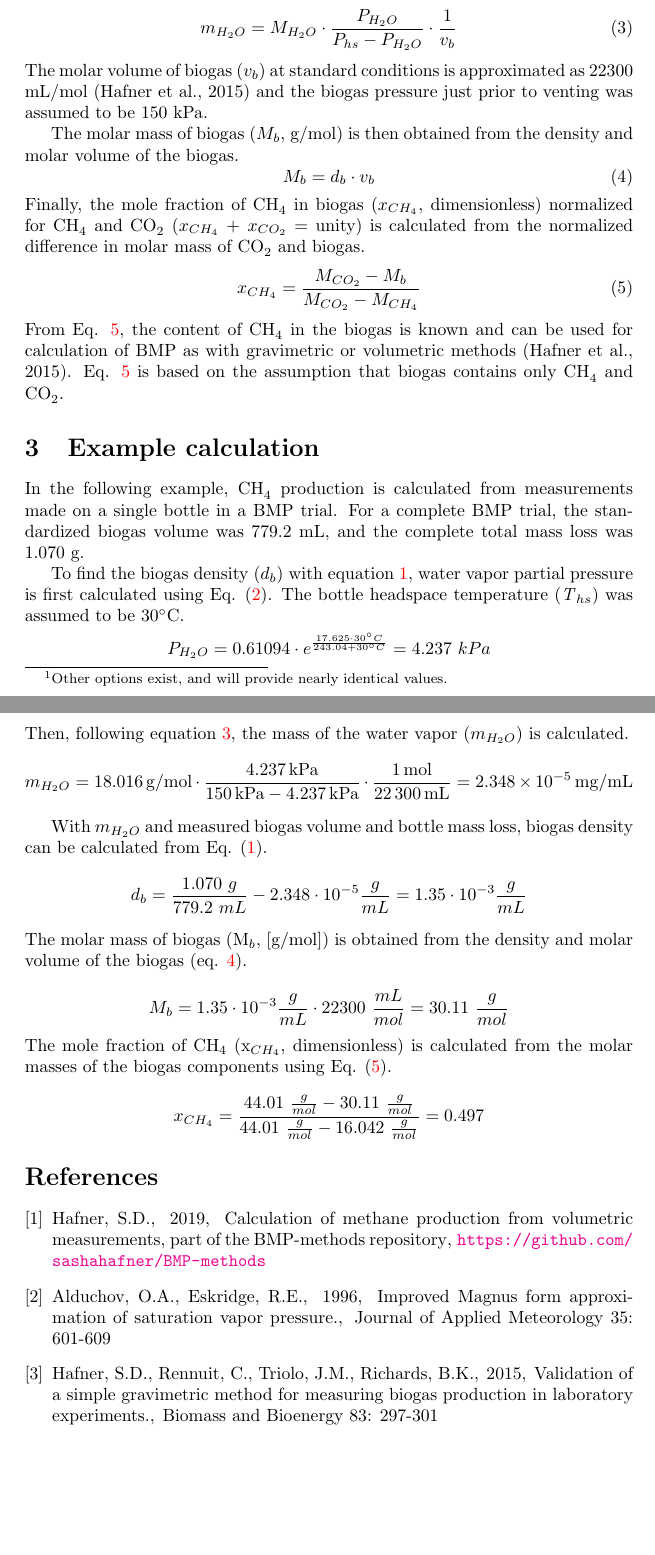
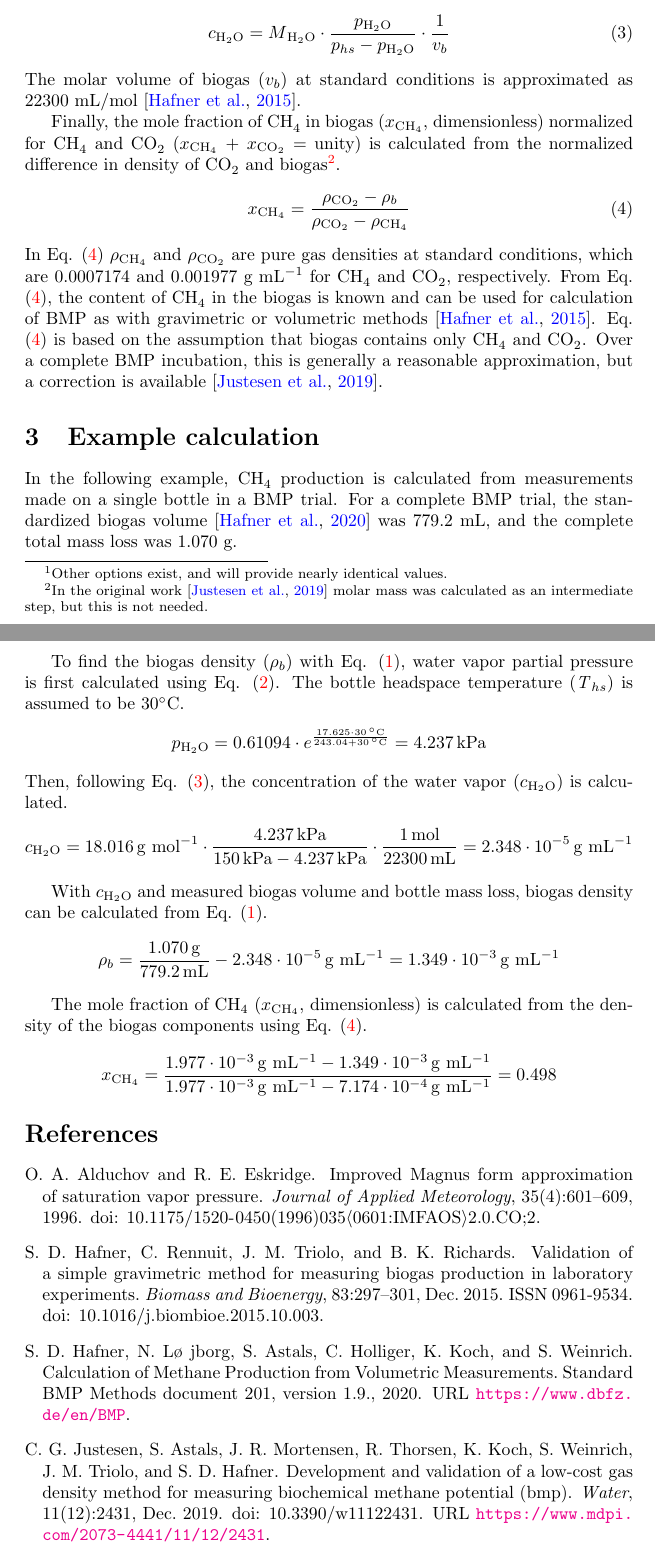
Before and after one commit to sashahafner/BMP-methods, a LaTeX document (204_gas_density_calculations.tex): two parts of pages 2 and 3 of 3, joined at a grey line, cut so that both start at the same text, the shorter picture padded with empty space. Compiled offline with pdfLaTeX.

Commit message:
Fix doc 204 GD, typos, subscripts, symbols, new dens eq

```diff
--- a/204_gas_density_calculations.tex
+++ b/204_gas_density_calculations.tex
@@ -1,10 +1,11 @@
 \documentclass[]{article}
 \usepackage[version=3]{mhchem}
-%\usepackage{natbib}
-%\bibliographystyle{abbrvnat}
-\usepackage{siunitx}
+\usepackage{natbib}
+\bibliographystyle{abbrvnat}
 \usepackage[colorlinks]{hyperref}
-
+\hypersetup{
+  citecolor = {blue},
+}
 \newcommand{\unit}[1]{\ensuremath{\, \mathrm{#1}}}
 
 
@@ -16,7 +17,7 @@ Hafner, S.D.; Justesen, C.G.; Thorsen, R.; Astals, S.; Holliger, C.; Koch, K.;,
 }
 }
 
-\author{Sasha D.Hafner, Camilla G. Justesen, \\ Rasmus Thorsen, Sergi Astals, \\ Christof Holliger, Konrad Koch, \\ and S{\"o}ren Weinrich
+\author{Sasha D.Hafner, Camilla G. Justesen, Rasmus Thorsen, \\ Sergi Astals, Christof Holliger, Konrad Koch, \\ and S{\"o}ren Weinrich
 \\
 \texttt{sasha.hafner@eng.au.dk}\\
 }
@@ -62,74 +64,51 @@ The mass of the water vapor present in the vented biogas ($m_{H_2O}$) is then ca
+The concentration of the water vapor present in the vented biogas ($c\textsubscript{H$_2$O}$) is then calculated from the molar mass of water ($M\textsubscript{H$_2$O}$ = 18.02 g/mol), the partial pressure ($p\textsubscript{H$_2$O}$, kPa), the pressure of biogas in the bottle headspace just prior to venting ($p_{hs}$, kPa), and the molar volume of biogas at standard conditions (here, dry, 101.325 kPa, and 0$^\circ$C).
 \begin{equation}
   \label{eq:3}
-  m_{H_2O}=M_{H_2O} \cdot \frac{P_{H_2O}}{P_{hs}-P_{H_2O}} \cdot \frac{1}{v_b}
+  c\textsubscript{H$_2$O}=M\textsubscript{H$_2$O} \cdot \frac{p\textsubscript{H$_2$O}}{p_{hs} - p\textsubscript{H$_2$O}} \cdot \frac{1}{v_b}
 \end{equation}
-The molar volume of biogas ($v_b$) at standard conditions is approximated as 22300 mL/mol (Hafner et al., 2015) and the biogas pressure just prior to venting was assumed to be 150 kPa.
+The molar volume of biogas ($v_b$) at standard conditions is approximated as 22300 mL/mol \citep{hafnerValidationSimpleGravimetric2015}.
 
-The molar mass of biogas ($M_b$, g/mol) is then obtained from the density and molar volume of the biogas.
+Finally, the mole fraction of \ce{CH4} in biogas ($x\textsubscript{CH$_4$}$, dimensionless) normalized for \ce{CH4} and \ce{CO2} ($x\textsubscript{CH$_4$}$ + $x\textsubscript{CO$_2$}$ = unity) is calculated from the normalized difference in density of \ce{CO2} and biogas\footnote{
+  In the original work \citep{justesenDevelopmentValidationLowcost2019} molar mass was calculated as an intermediate step, but this is not needed.
+}.
 \begin{equation}
   \label{eq:4}
-  M_b=d_b \cdot v_b
+  x\textsubscript{CH$_4$}=\frac{\rho\textsubscript{CO$_2$} - \rho_b}{\rho\textsubscript{CO$_2$}-\rho\textsubscript{CH$_4$}}
 \end{equation}
-Finally, the mole fraction of \ce{CH4} in biogas ($x_{CH_4}$, dimensionless) normalized for \ce{CH4} and \ce{CO2} ($x_{CH_4}$ + $x_{CO_2}$ = unity) is calculated from the normalized difference in molar mass of \ce{CO2} and biogas.
-\begin{equation}
-  \label{eq:5}
-  x_{CH_4}=\frac{M_{CO_2}-M_b}{M_{CO_2}-M_{CH_4}}
-\end{equation}
-From Eq. \ref{eq:5}, the content of \ce{CH4} in the biogas is known and can be used for calculation of BMP as with gravimetric or volumetric methods (Hafner et al., 2015).
-Eq. \ref{eq:5} is based on the assumption that biogas contains only \ce{CH4} and \ce{CO2}.
-%Flushing gas will affect the results, but could be accounted for in calculations (Hafner et al., 2015).
+In Eq. (\ref{eq:4}) $\rho\textsubscript{CH$_4$}$ and $\rho\textsubscript{CO$_2$}$ are pure gas densities at standard conditions, which are 0.0007174 and 0.001977 g mL$^{-1}$ for \ce{CH4} and \ce{CO2}, respectively.
+From Eq. (\ref{eq:4}), the content of \ce{CH4} in the biogas is known and can be used for calculation of BMP as with gravimetric or volumetric methods \citep{hafnerValidationSimpleGravimetric2015}.
+Eq. (\ref{eq:4}) is based on the assumption that biogas contains only \ce{CH4} and \ce{CO2}.
+Over a complete BMP incubation, this is generally a reasonable approximation, but a correction is available \citep{justesenDevelopmentValidationLowcost2019}.
 
 \section{Example calculation} \label{s_example}
 In the following example, \ce{CH4} production is calculated from measurements made on a single bottle in a BMP trial.
-For a complete BMP trial, the standardized biogas volume was 779.2 mL, and the complete total mass loss was 1.070 g.
+For a complete BMP trial, the standardized biogas volume \citep{BMPdoc201vol} was 779.2 mL, and the complete total mass loss was 1.070 g.
 
-To find the biogas density ($d_b$) with equation \ref{eq:1}, water vapor partial pressure is first calculated using Eq. (\ref{eq:2_magnus}).
-The bottle headspace temperature (\textit{T}$_{hs}$) was assumed to be 30$^\circ$C.
+To find the biogas density ($\rho_b$) with Eq. (\ref{eq:1}), water vapor partial pressure is first calculated using Eq. (\ref{eq:2_magnus}).
+The bottle headspace temperature (\textit{T}$_{hs}$) is assumed to be 30$^\circ$C.
 \begin{equation*}
-   P_{H_2O} = 0.61094 \cdot e^{\frac{17.625 \cdot 30^\circ C}{243.04 + 30 ^\circ C}} = 4.237\ kPa
+  p\textsubscript{H$_2$O} = 0.61094 \cdot e^{\frac{17.625 \cdot 30\unit{^\circ C}}{243.04 + 30 \unit{^\circ C}}} = 4.237 \unit{kPa}
 \end{equation*}
-Then, following equation \ref{eq:3}, the mass of the water vapor ($m_{H_2O}$) is calculated.
+Then, following Eq. (\ref{eq:3}), the concentration of the water vapor ($c\textsubscript{H$_2$O}$) is calculated.
 \begin{equation*}
-  m_{H_2O} = \SI{18.016} {g/mol} \cdot \frac{\SI{4.237}{kPa}}{\SI{150}{kPa} - \SI{4.237}{kPa}} \cdot \frac{\SI{1}{mol}}{\SI{22300}{mL}} = \SI{2.348e-5}{mg/mL}
+  c\textsubscript{H$_2$O} = 18.016 \unit{g~mol^{-1}} \cdot \frac{4.237 \unit{kPa}}{150 \unit{kPa} - 4.237 \unit{kPa}} \cdot \frac{1 \unit{mol}}{22300 \unit{mL}} = 2.348\cdot10^{-5} \unit{g~mL^{-1}}
 \end{equation*}
 
-With $m_{H_2O}$ and measured biogas volume and bottle mass loss, biogas density can be calculated from Eq. (\ref{eq:1}).
+With $c\textsubscript{H$_2$O}$ and measured biogas volume and bottle mass loss, biogas density can be calculated from Eq. (\ref{eq:1}).
 \begin{equation*}
-  d_b=\frac{1.070\ g}{779.2\ mL} - 2.348 \cdot 10^{-5} \frac{g}{mL} = 1.35 \cdot 10^{-3} \frac{g}{mL}
+  \rho_b=\frac{1.070 \unit{g}}{779.2 \unit{mL}} - 2.348 \cdot 10^{-5} \unit{g~mL^{-1}} = 1.349 \cdot 10^{-3} \unit{g~mL^{-1}}
 \end{equation*}
-The molar mass of biogas (M$_b$, [g/mol]) is obtained from the density and molar volume of the biogas (eq. \ref{eq:4}).
+
+The mole fraction of CH$_4$ ($x\textsubscript{CH$_4$}$, dimensionless) is calculated from the density of the biogas components using Eq. (\ref{eq:4}).
 
 \begin{equation*}
-  \centering
-  M_b= 1.35 \cdot 10^{-3} \frac{g}{mL} \cdot 22300\ \frac{mL}{mol} = 30.11\ \frac{g}{mol}
-\end{equation*}
-The mole fraction of CH$_4$ (x$_{CH_4}$, dimensionless) is calculated from the molar masses of the biogas components using Eq. (\ref{eq:5}).
-
-\begin{equation*}
-  x_{CH_4}=\frac{44.01\ \frac{g}{mol}-30.11\ \frac{g}{mol}}{44.01\ \frac{g}{mol}-16.042\ \frac{g}{mol}} = 0.497
+  x\textsubscript{CH$_4$}=\frac{1.977  \cdot 10^{-3} \unit{g~mL^{-1}} - 1.349 \cdot 10^{-3} \unit{g~mL^{-1}}}
+  {1.977  \cdot 10^{-3} \unit{g~mL^{-1}} - 7.174 \cdot 10^{-4} \unit{g~mL^{-1}}}
+  = 0.498
 \end{equation*}
 
 
-\begin{thebibliography}{1}
 
-\bibitem{bmpmethods}
-Hafner, S.D.,
-    \newblock{2019},
-    \newblock{Calculation of methane production from volumetric measurements, part of the BMP-methods repository},
-    \newblock{\url{https://github.com/sashahafner/BMP-methods}}
-
-\bibitem{magnus}
-Alduchov, O.A., Eskridge, R.E.,
-    \newblock{1996},
-    \newblock{Improved Magnus form approximation of saturation vapor pressure.},
-    \newblock{Journal of Applied Meteorology} 35: 601-609
-
-\bibitem{validation}
-Hafner, S.D., Rennuit, C., Triolo, J.M., Richards, B.K.,
-    \newblock{2015},
-    \newblock{Validation of a simple gravimetric method for measuring biogas production in laboratory experiments.},
-        \newblock{Biomass and Bioenergy} 83: 297-301
-
-\end{thebibliography}
+\bibliography{bib}
 
 \end{document}
```
Also changed, not shown: 204_gas_density_calculations.pdf, 204_gas_density_calculations.tex (15 more changed lines).
